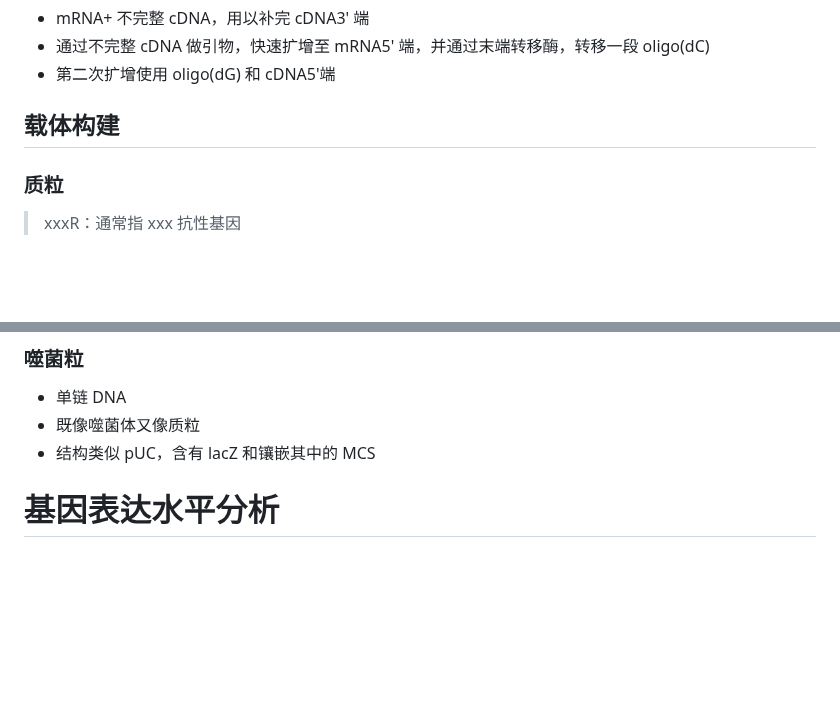
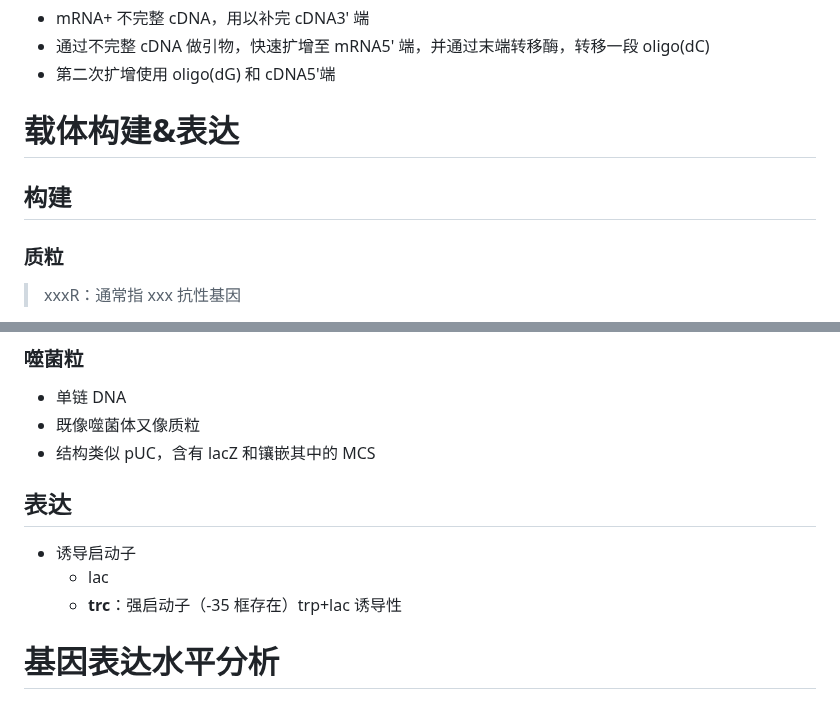
Before and after one commit to ChickenHu/notebook, a Markdown page: 生物技术.md, 2 parts joined by grey strips. Drawn GitHub-style; blank space fills up the shorter version.

Commit message:
vault backup: 2025-07-19 11:24:19 from ChickieHu's computer
Affected files:
生物技术.md

```diff
--- a/生物技术.md
+++ b/生物技术.md
@@ -414,7 +414,8 @@ graph
 - 通过不完整 cDNA 做引物，快速扩增至 mRNA5' 端，并通过末端转移酶，转移一段 oligo(dC)
 - 第二次扩增使用 oligo(dG) 和 cDNA5'端
 
-## 载体构建
+# 载体构建&表达
+## 构建
 ### 质粒
 
 > xxxR：通常指 xxx 抗性基因
@@ -470,6 +471,10 @@ graph
 - 单链 DNA
 - 既像噬菌体又像质粒
 - 结构类似 pUC，含有 lacZ 和镶嵌其中的 MCS
+## 表达
+- 诱导启动子
+	- lac
+	- **trc**：强启动子（-35 框存在）trp+lac 诱导性
 
 # 基因表达水平分析
 ## 半定量 RT-PCR
```
Also changed, not shown: other parts of 生物技术.md (+2 -2 lines).
